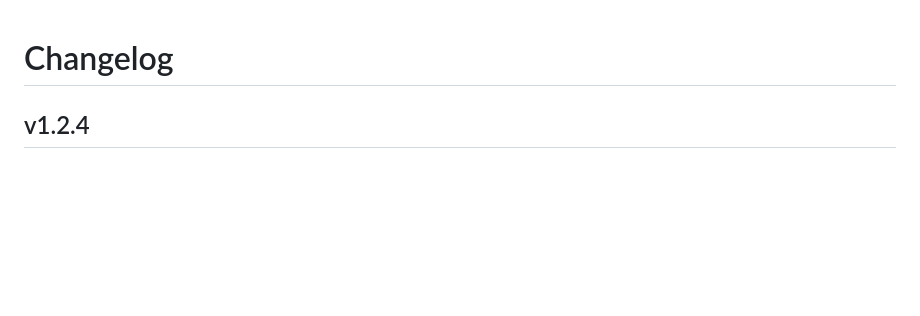
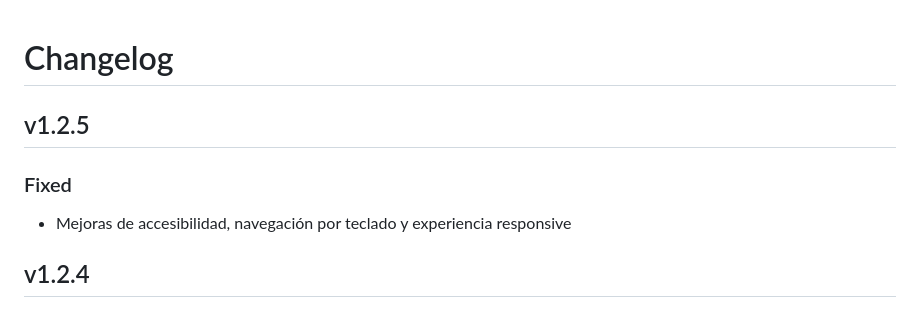
Before and after one commit to enigmapau-hash/LTA-v1, a Markdown page: CHANGELOG.md, the part around the change. GitHub-like rendering; blank space fills up the shorter version.

Commit message:
Improve Phase 4 UX and maintainability

```diff
--- a/CHANGELOG.md
+++ b/CHANGELOG.md
@@ -1,4 +1,10 @@
 # Changelog
+
+## v1.2.5
+
+### Fixed
+- Mejoras de accesibilidad, navegación por teclado y experiencia responsive
+
 
 ## v1.2.4
 
```
